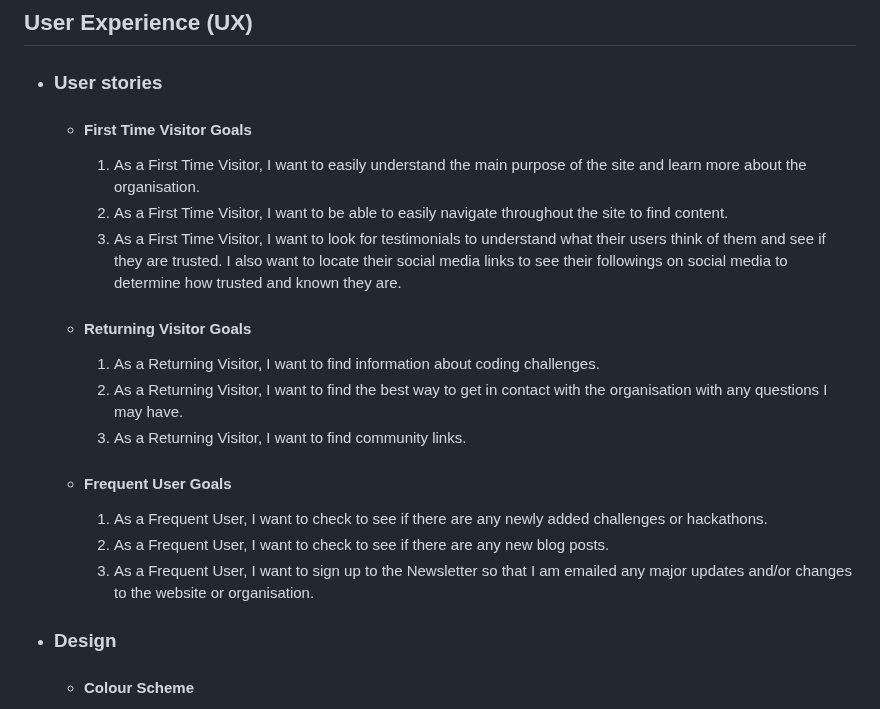
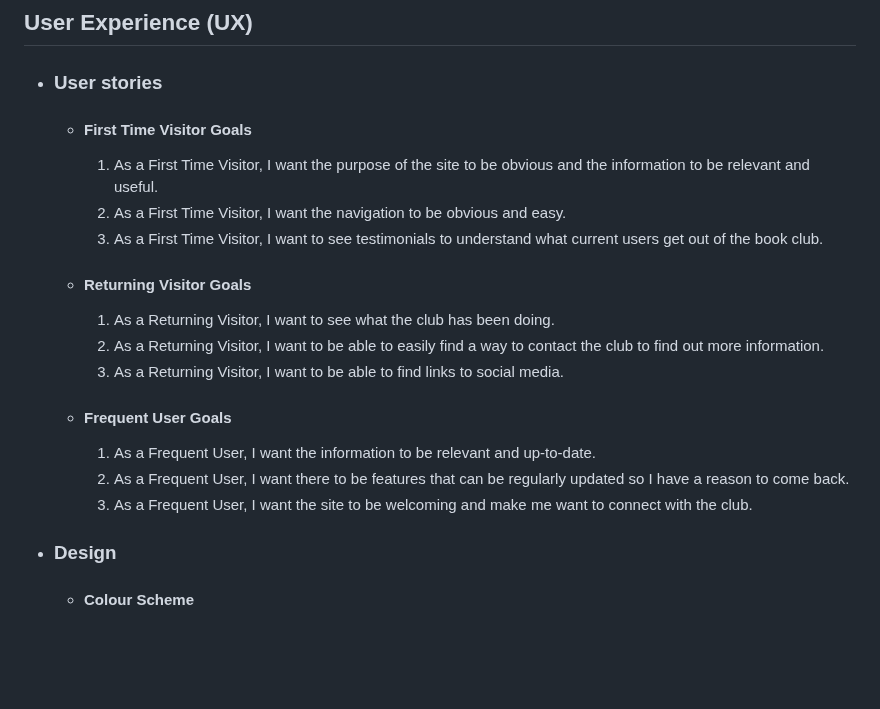
Before and after one commit to A-Dan-A/book-club, a Markdown page: README.md, the part around the change. GitHub-like rendering; blank space fills up the shorter version.

Commit message:
feat:added user stories to README

```diff
--- a/README.md
+++ b/README.md
@@ -13,20 +13,20 @@ This is a website for a fictional book club that meets monthly and in person. It
 
     -   #### First Time Visitor Goals
 
-        1. As a First Time Visitor, I want to easily understand the main purpose of the site and learn more about the organisation.
-        2. As a First Time Visitor, I want to be able to easily navigate throughout the site to find content.
-        3. As a First Time Visitor, I want to look for testimonials to understand what their users think of them and see if they are trusted. I also want to locate their social media links to see their followings on social media to determine how trusted and known they are.
+        1. As a First Time Visitor, I want the purpose of the site to be obvious and the information to be relevant and useful.
+        2. As a First Time Visitor, I want the navigation to be obvious and easy.
+        3. As a First Time Visitor, I want to see testimonials to understand what current users get out of the book club.
 
     -   #### Returning Visitor Goals
 
-        1. As a Returning Visitor, I want to find information about coding challenges.
-        2. As a Returning Visitor, I want to find the best way to get in contact with the organisation with any questions I may have.
-        3. As a Returning Visitor, I want to find community links.
+        1. As a Returning Visitor, I want to see what the club has been doing.
+        2. As a Returning Visitor, I want to be able to easily find a way to contact the club to find out more information.
+        3. As a Returning Visitor, I want to be able to find links to social media.
 
     -   #### Frequent User Goals
-        1. As a Frequent User, I want to check to see if there are any newly added challenges or hackathons.
-        2. As a Frequent User, I want to check to see if there are any new blog posts.
-        3. As a Frequent User, I want to sign up to the Newsletter so that I am emailed any major updates and/or changes to the website or organisation.
+        1. As a Frequent User, I want the information to be relevant and up-to-date.
+        2. As a Frequent User, I want there to be features that can be regularly updated so I have a reason to come back.
+        3. As a Frequent User, I want the site to be welcoming and make me want to connect with the club.
 
 -   ### Design
     -   #### Colour Scheme
```
